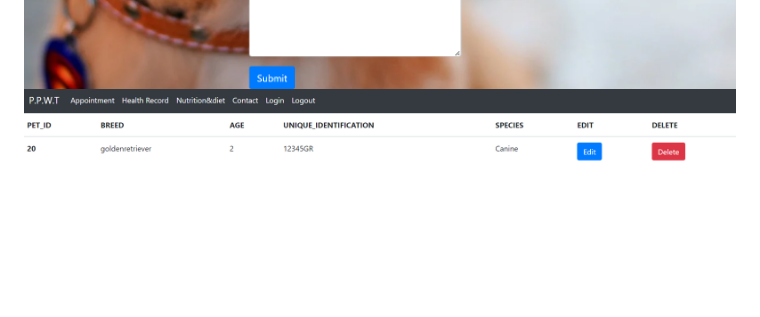
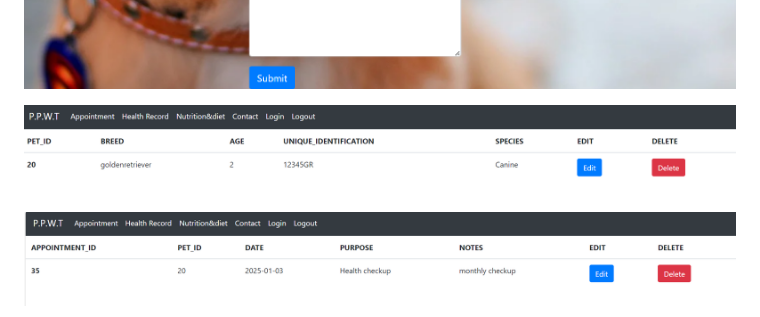
Before and after one commit to SanikaHegde/Fursteps-pet-wellness-tracker, a Markdown page: README.md, the part around the change. GitHub-like rendering; blank space fills up the shorter version.

```diff
--- a/README.md
+++ b/README.md
@@ -15,7 +15,12 @@ RESULTS:
 ![image alt](https://github.com/SanikaHegde/Fursteps-pet-wellness-tracker/blob/d3bcfb4f8f88747e3156253eac685963f2af0227/Screenshot%202024-12-27%20221940.png )
 ![image alt](https://github.com/SanikaHegde/Fursteps-pet-wellness-tracker/blob/ff75cb451bb4bc7671b6593bfdeb7eed45bb09df/Screenshot%202024-12-27%20230843.png)
 ![image alt](https://github.com/SanikaHegde/Fursteps-pet-wellness-tracker/blob/0748b56720082c9f2f2430133b4243e22221fab7/Screenshot%202024-12-27%20230911.png)
+
 ![image alt](https://github.com/SanikaHegde/Fursteps-pet-wellness-tracker/blob/8a4e19a14f938b6cfa14df6e5853f4dd496b25fb/Screenshot%202024-12-27%20231208.png )
+
+![image alt](https://github.com/SanikaHegde/Fursteps-pet-wellness-tracker/blob/b2de33fbbc0941294a85003feec08eae92df9e9b/Screenshot%202024-12-27%20231231.png)
+
+
 The "Pet Wellness Tracker Management System" is a comprehensive solution designed to address the diverse needs of pet owners and caregivers. By integrating functionalities such as appointment scheduling, emergency contact management, health records tracking, and nutrition planning, the system provides a holistic platform to monitor and enhance the well-being of pets.
 Through its robust database structure, the system ensures efficient data management and retrieval, enabling users to maintain organized and up-to-date records. Features like relational linking between pets and their associated health, diet, and emergency data enhance usability and provide valuable insights for better pet care.
 This project demonstrates the potential of technology in improving pet care practices. By leveraging a structured database and user-friendly features, the system offers a scalable solution that can be extended to include more advanced functionalities in the future, such as real-time alerts, integration with veterinary clinics, or AI-driven health monitoring.
```
